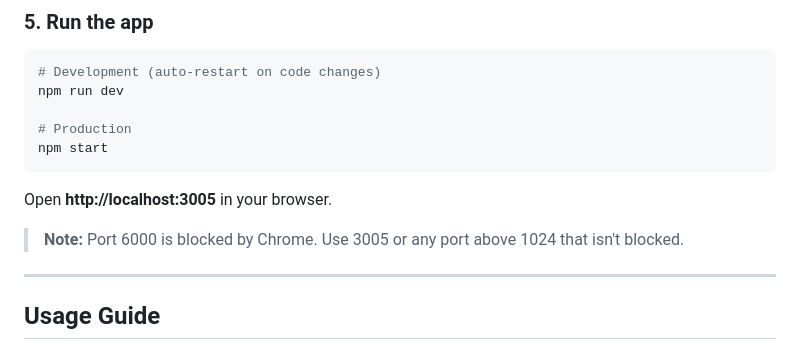
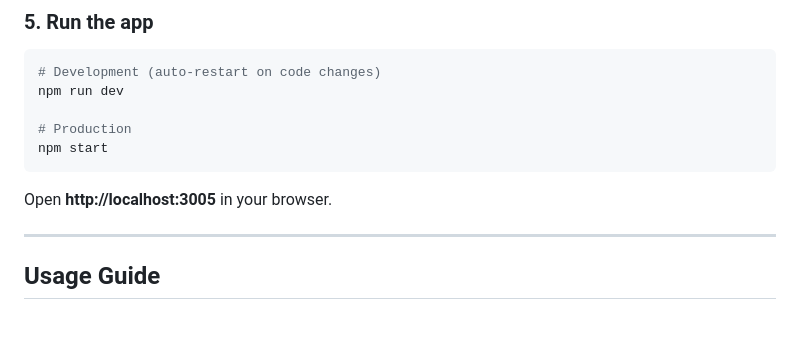
Before and after one commit to vineetdev02/lead-machine, a Markdown page: README.md, the part around the change. GitHub-like rendering; blank space fills up the shorter version.

````diff
--- a/README.md
+++ b/README.md
@@ -88,8 +88,6 @@ npm start
 ```
 
 Open **http://localhost:3005** in your browser.
-
-> **Note:** Port 6000 is blocked by Chrome. Use 3005 or any port above 1024 that isn't blocked.
 
 ---
 
````
